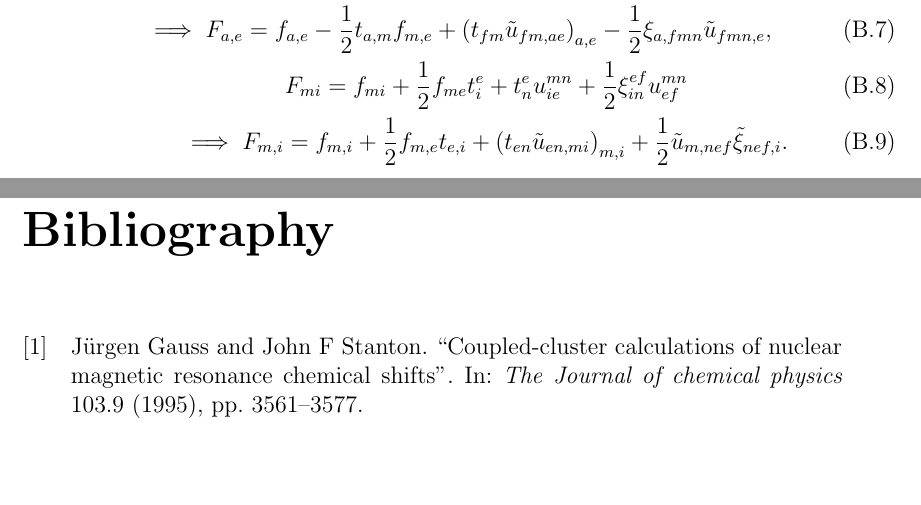
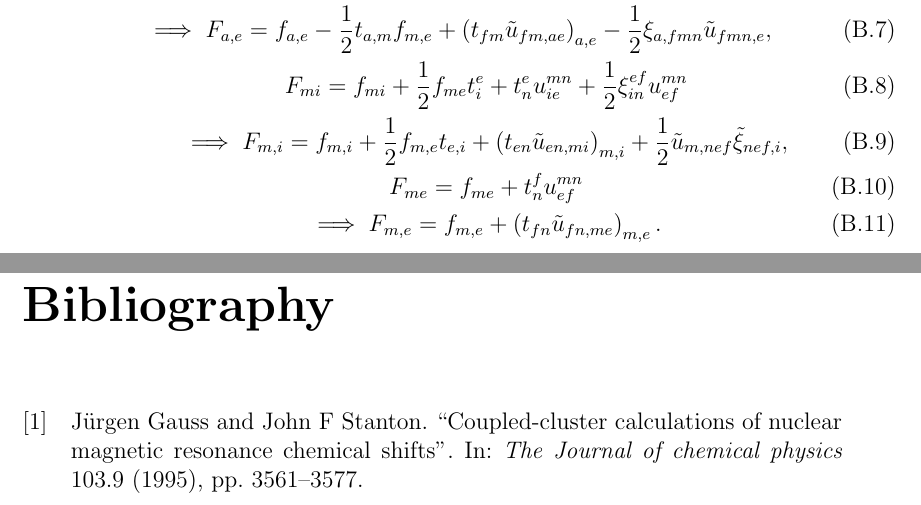
Before and after one commit to Schoyen/master-thesis, a LaTeX document (main.tex, which reads appendices/amplitude-equations/amplitude-equations.tex): two parts of pages 24 and 25 of 25, joined at a grey line, cut so that both start at the same text, the shorter picture padded with empty space. The pictures show the PDF file main.pdf that the author committed with the source.

Commit message:
Add final one-body intermediate for CCSD

```diff
--- a/appendices/amplitude-equations/amplitude-equations.tex
+++ b/appendices/amplitude-equations/amplitude-equations.tex
@@ -82,5 +82,11 @@
             F_{m, i} = f_{m, i}
             + \frac{1}{2}f_{m, e} t_{e, i}
             + \left(t_{en}\tilde{u}_{en, mi}\right)_{m, i}
-            + \frac{1}{2}\tilde{u}_{m, nef}\tilde{\xi}_{nef, i}.
+            + \frac{1}{2}\tilde{u}_{m, nef}\tilde{\xi}_{nef, i},
+            \\
+            F_{me} = f_{me} + t^{f}_{n}u^{mn}_{ef}
+            \\
+            \implies
+            F_{m, e} = f_{m, e}
+            + \left(t_{fn}\tilde{u}_{fn, me}\right)_{m, e}.
         \end{gather}
```
Also changed, not shown: main.pdf, appendices/amplitude-equations/amplitude-equations.tex (2 more changed lines).
